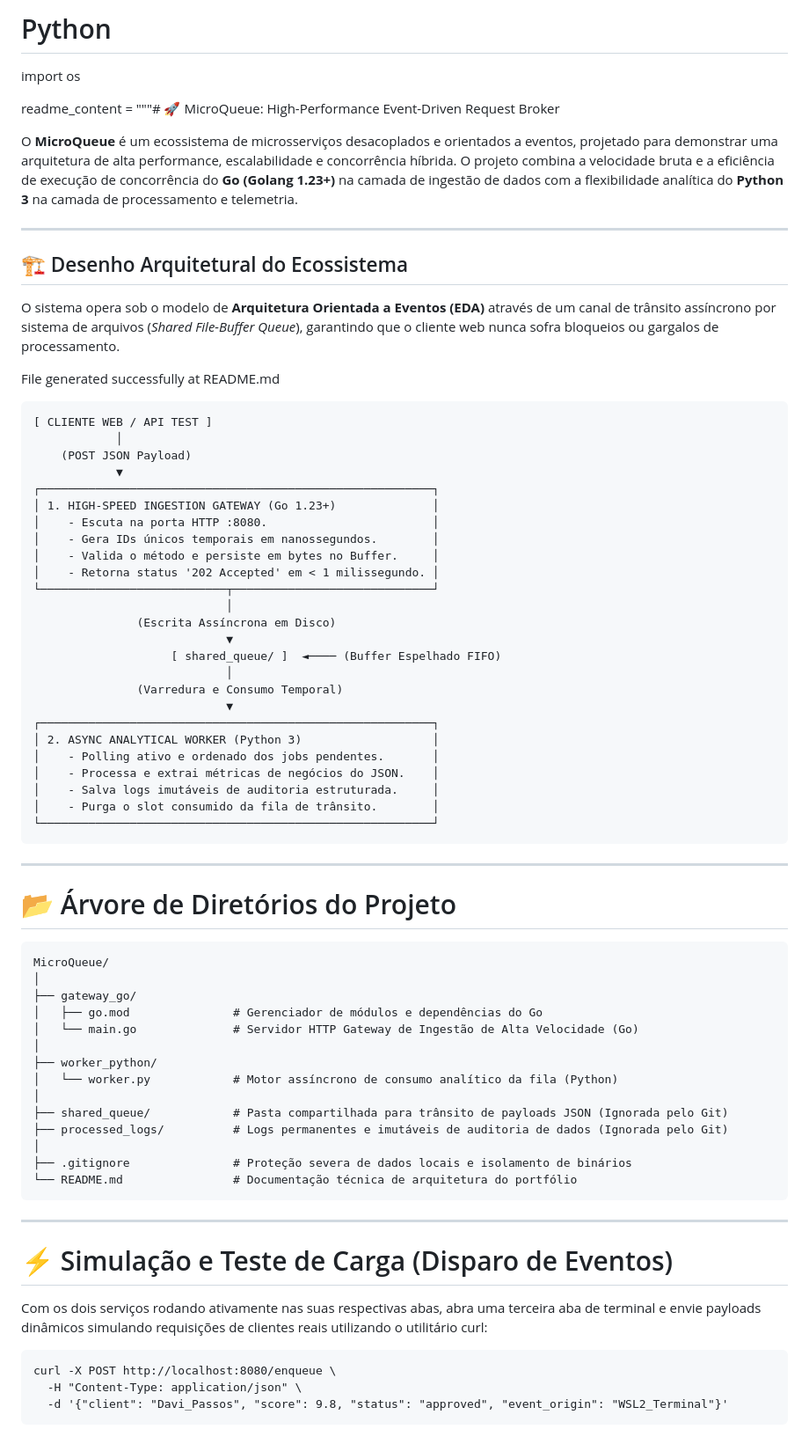
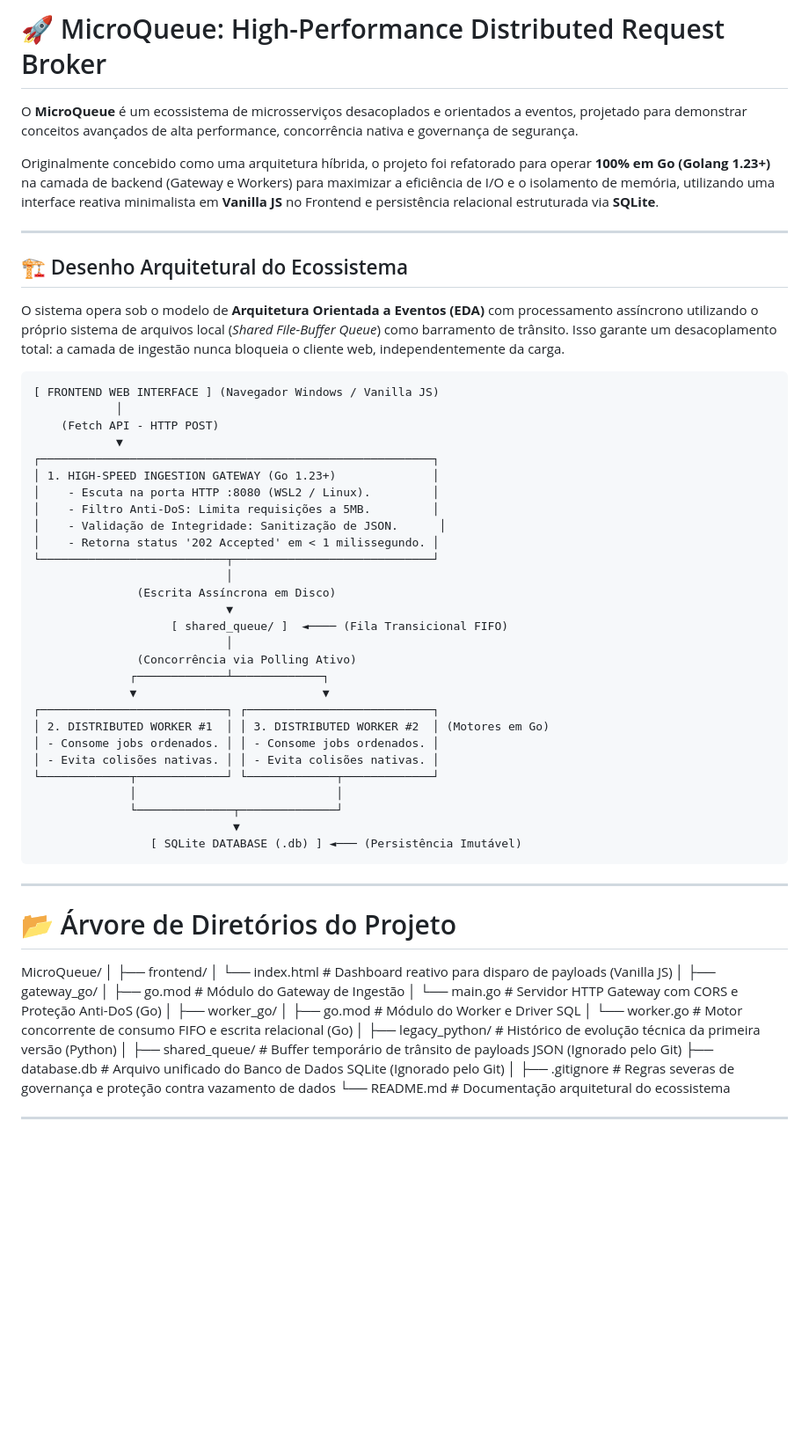
Before and after one commit to DaviFPassos/Micro_Queuer, a Markdown page: readme.md, the part around the change. Shown at 88% size. Rendered like a GitHub page; blank space fills up the shorter version.

Commit message:
updating new readme

````diff
--- a/readme.md
+++ b/readme.md
@@ -1,71 +1,67 @@
-# Python
+# 🚀 MicroQueue: High-Performance Distributed Request Broker
 
-import os
+O **MicroQueue** é um ecossistema de microsserviços desacoplados e orientados a eventos, projetado para demonstrar conceitos avançados de alta performance, concorrência nativa e governança de segurança.
 
-readme_content = """# 🚀 MicroQueue: High-Performance Event-Driven Request Broker
-
-O **MicroQueue** é um ecossistema de microsserviços desacoplados e orientados a eventos, projetado para demonstrar uma arquitetura de alta performance, escalabilidade e concorrência híbrida. O projeto combina a velocidade bruta e a eficiência de execução de concorrência do **Go (Golang 1.23+)** na camada de ingestão de dados com a flexibilidade analítica do **Python 3** na camada de processamento e telemetria.
+Originalmente concebido como uma arquitetura híbrida, o projeto foi refatorado para operar **100% em Go (Golang 1.23+)** na camada de backend (Gateway e Workers) para maximizar a eficiência de I/O e o isolamento de memória, utilizando uma interface reativa minimalista em **Vanilla JS** no Frontend e persistência relacional estruturada via **SQLite**.
 
 ---
 
 ## 🏗️ Desenho Arquitetural do Ecossistema
 
-O sistema opera sob o modelo de **Arquitetura Orientada a Eventos (EDA)** através de um canal de trânsito assíncrono por sistema de arquivos (*Shared File-Buffer Queue*), garantindo que o cliente web nunca sofra bloqueios ou gargalos de processamento.
+O sistema opera sob o modelo de **Arquitetura Orientada a Eventos (EDA)** com processamento assíncrono utilizando o próprio sistema de arquivos local (*Shared File-Buffer Queue*) como barramento de trânsito. Isso garante um desacoplamento total: a camada de ingestão nunca bloqueia o cliente web, independentemente da carga.
 
-File generated successfully at README.md
-
-```
-[ CLIENTE WEB / API TEST ]
+```text
+[ FRONTEND WEB INTERFACE ] (Navegador Windows / Vanilla JS)
             │
-    (POST JSON Payload)
+    (Fetch API - HTTP POST)
             ▼
 ┌─────────────────────────────────────────────────────────┐
 │ 1. HIGH-SPEED INGESTION GATEWAY (Go 1.23+)              │
-│    - Escuta na porta HTTP :8080.                        │
-│    - Gera IDs únicos temporais em nanossegundos.        │
-│    - Valida o método e persiste em bytes no Buffer.     │
+│    - Escuta na porta HTTP :8080 (WSL2 / Linux).         │
+│    - Filtro Anti-DoS: Limita requisições a 5MB.         │
+│    - Validação de Integridade: Sanitização de JSON.      │
 │    - Retorna status '202 Accepted' em < 1 milissegundo. │
 └───────────────────────────┬─────────────────────────────┘
                             │
                (Escrita Assíncrona em Disco)
                             ▼
-                    [ shared_queue/ ]  ◄──── (Buffer Espelhado FIFO)
+                    [ shared_queue/ ]  ◄──── (Fila Transicional FIFO)
                             │
-               (Varredura e Consumo Temporal)
-                            ▼
-┌─────────────────────────────────────────────────────────┐
-│ 2. ASYNC ANALYTICAL WORKER (Python 3)                   │
-│    - Polling ativo e ordenado dos jobs pendentes.       │
-│    - Processa e extrai métricas de negócios do JSON.    │
-│    - Salva logs imutáveis de auditoria estruturada.     │
-│    - Purga o slot consumido da fila de trânsito.        │
-└─────────────────────────────────────────────────────────┘
+               (Concorrência via Polling Ativo)
+              ┌─────────────┴─────────────┐
+              ▼                           ▼
+┌───────────────────────────┐ ┌───────────────────────────┐
+│ 2. DISTRIBUTED WORKER #1  │ │ 3. DISTRIBUTED WORKER #2  │ (Motores em Go)
+│ - Consome jobs ordenados. │ │ - Consome jobs ordenados. │
+│ - Evita colisões nativas. │ │ - Evita colisões nativas. │
+└─────────────┬─────────────┘ └─────────────┬─────────────┘
+              │                             │
+              └──────────────┬──────────────┘
+                             ▼
+                 [ SQLite DATABASE (.db) ] ◄─── (Persistência Imutável)
 ```
+---
+# 📂 Árvore de Diretórios do Projeto
+
+MicroQueue/
+│
+├── frontend/
+│   └── index.html           # Dashboard reativo para disparo de payloads (Vanilla JS)
+│
+├── gateway_go/
+│   ├── go.mod               # Módulo do Gateway de Ingestão
+│   └── main.go              # Servidor HTTP Gateway com CORS e Proteção Anti-DoS (Go)
+│
+├── worker_go/
+│   ├── go.mod               # Módulo do Worker e Driver SQL
+│   └── worker.go            # Motor concorrente de consumo FIFO e escrita relacional (Go)
+│
+├── legacy_python/           # Histórico de evolução técnica da primeira versão (Python)
+│
+├── shared_queue/            # Buffer temporário de trânsito de payloads JSON (Ignorado pelo Git)
+├── database.db              # Arquivo unificado do Banco de Dados SQLite (Ignorado pelo Git)
+│
+├── .gitignore               # Regras severas de governança e proteção contra vazamento de dados
+└── README.md                # Documentação arquitetural do ecossistema
 
 ---
-# 📂 Árvore de Diretórios do Projeto
-```
-MicroQueue/
-│
-├── gateway_go/
-│   ├── go.mod               # Gerenciador de módulos e dependências do Go
-│   └── main.go              # Servidor HTTP Gateway de Ingestão de Alta Velocidade (Go)
-│
-├── worker_python/
-│   └── worker.py            # Motor assíncrono de consumo analítico da fila (Python)
-│
-├── shared_queue/            # Pasta compartilhada para trânsito de payloads JSON (Ignorada pelo Git)
-├── processed_logs/          # Logs permanentes e imutáveis de auditoria de dados (Ignorada pelo Git)
-│
-├── .gitignore               # Proteção severa de dados locais e isolamento de binários
-└── README.md                # Documentação técnica de arquitetura do portfólio
-```
----
-# ⚡ Simulação e Teste de Carga (Disparo de Eventos)
-Com os dois serviços rodando ativamente nas suas respectivas abas, abra uma terceira aba de terminal e envie payloads dinâmicos simulando requisições de clientes reais utilizando o utilitário curl:
-
-```
-curl -X POST http://localhost:8080/enqueue \
-  -H "Content-Type: application/json" \
-  -d '{"client": "Davi_Passos", "score": 9.8, "status": "approved", "event_origin": "WSL2_Terminal"}'
-```
````
